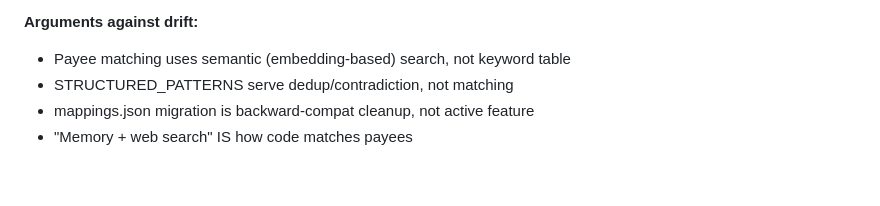
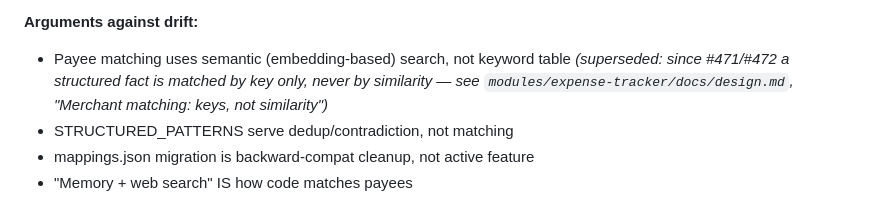
Before and after one commit to darrencjh8/darren-openclaw, a Markdown page: docs/expense-tracker/spec-code-drift-verification-2026-06-23.md, the part around the change. GitHub-like rendering; blank space fills up the shorter version.

```diff
--- a/docs/expense-tracker/spec-code-drift-verification-2026-06-23.md
+++ b/docs/expense-tracker/spec-code-drift-verification-2026-06-23.md
@@ -149,7 +149,7 @@ Risk: if LLM misidentifies currency, code fallback uses different budget than LL
 - Memory facts like "TNG merchant maps to Touch 'n Go payee" ARE keyword->payee mappings
 
 **Arguments against drift:**
-- Payee matching uses semantic (embedding-based) search, not keyword table
+- Payee matching uses semantic (embedding-based) search, not keyword table *(superseded: since #471/#472 a structured fact is matched by key only, never by similarity — see `modules/expense-tracker/docs/design.md`, "Merchant matching: keys, not similarity")*
 - STRUCTURED_PATTERNS serve dedup/contradiction, not matching
 - mappings.json migration is backward-compat cleanup, not active feature
 - "Memory + web search" IS how code matches payees
```
Also changed, not shown: specs/002-expense-tracking/spec.md (+1 -0 lines), 1 other file.
